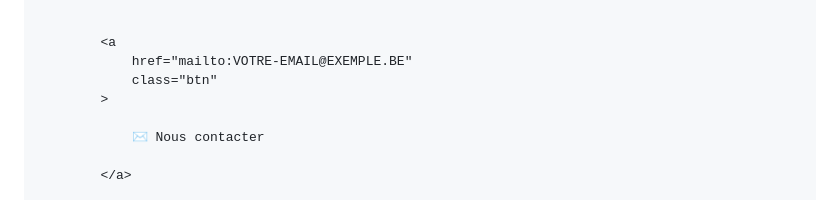
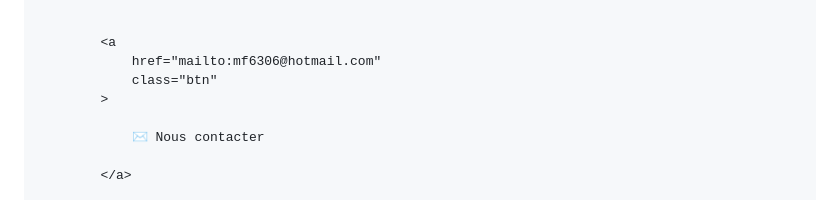
Before and after one commit to Luchien14/MyWebSite, a Markdown page: README.md, the part around the change. Rendered like a GitHub page.

```diff
--- a/README.md
+++ b/README.md
@@ -1483,7 +1483,7 @@
 
 
             <a
-                href="mailto:VOTRE-EMAIL@EXEMPLE.BE"
+                href="mailto:mf6306@hotmail.com"
                 class="btn"
             >
 
```
